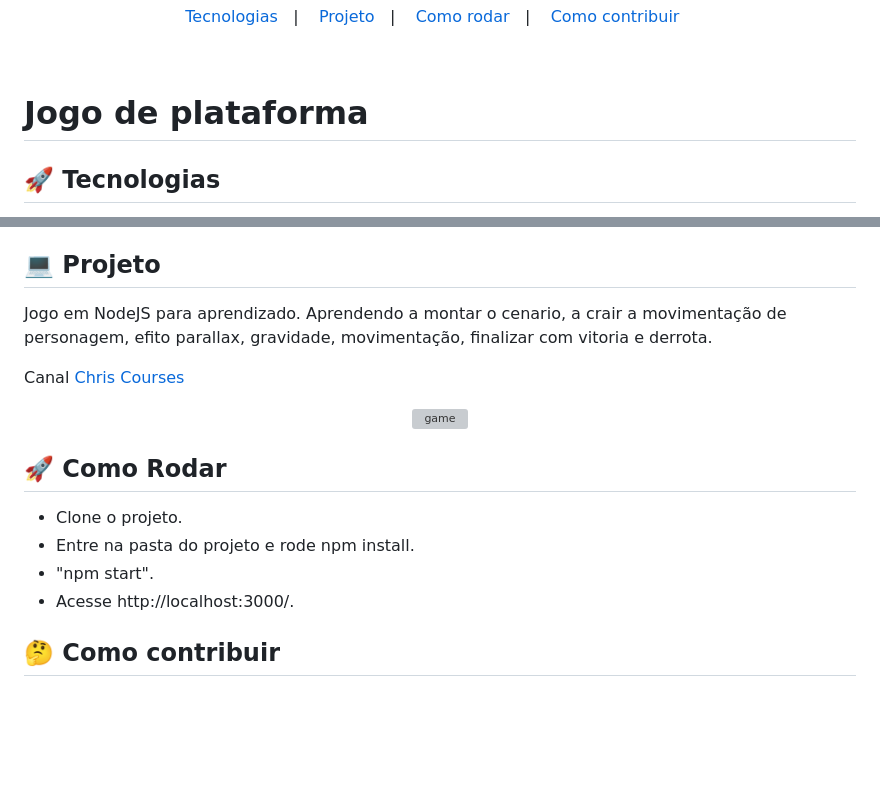
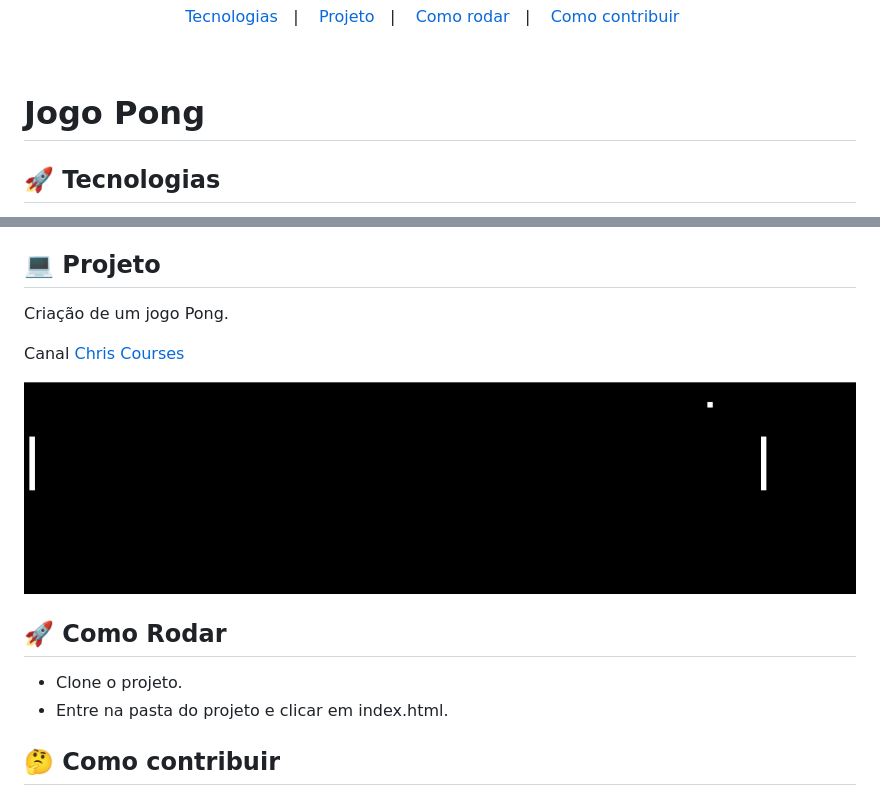
Before and after one commit to jamangueira7/game-pong-js-and-canvas, a Markdown page: README.md, 2 parts joined by grey strips. Rendered like a GitHub page; pictures changed too: .github/project.PNG (added); blank space fills up the shorter version; grey boxes are pictures that could not be loaded.

```diff
--- a/README.md
+++ b/README.md
@@ -7,7 +7,7 @@
 
 <br>
 
-# Jogo de plataforma
+# Jogo Pong
 
 ## 🚀 Tecnologias
 
@@ -23,6 +19,5 @@ Esse projeto foi desenvolvido com as seguintes tecnologias:
 
 ## 💻 Projeto
 
-Jogo em NodeJS para aprendizado. Aprendendo a montar o cenario, a crair a movimentação de personagem,
-efito parallax, gravidade, movimentação, finalizar com vitoria e derrota.
+Criação de um jogo Pong.
 
@@ -35,9 +30,7 @@ Canal [Chris Courses](https://www.youtube.com/watch?v=4q2vvZn5aoo)
 ## 🚀 Como Rodar
 
 - Clone o projeto.
-- Entre na pasta do projeto e rode npm install.
-- "npm start".
-- Acesse http://localhost:3000/.
+- Entre na pasta do projeto e clicar em index.html.
 
 ## 🤔 Como contribuir
 
```
Also changed, not shown: other parts of README.md (+1 -5 lines).
